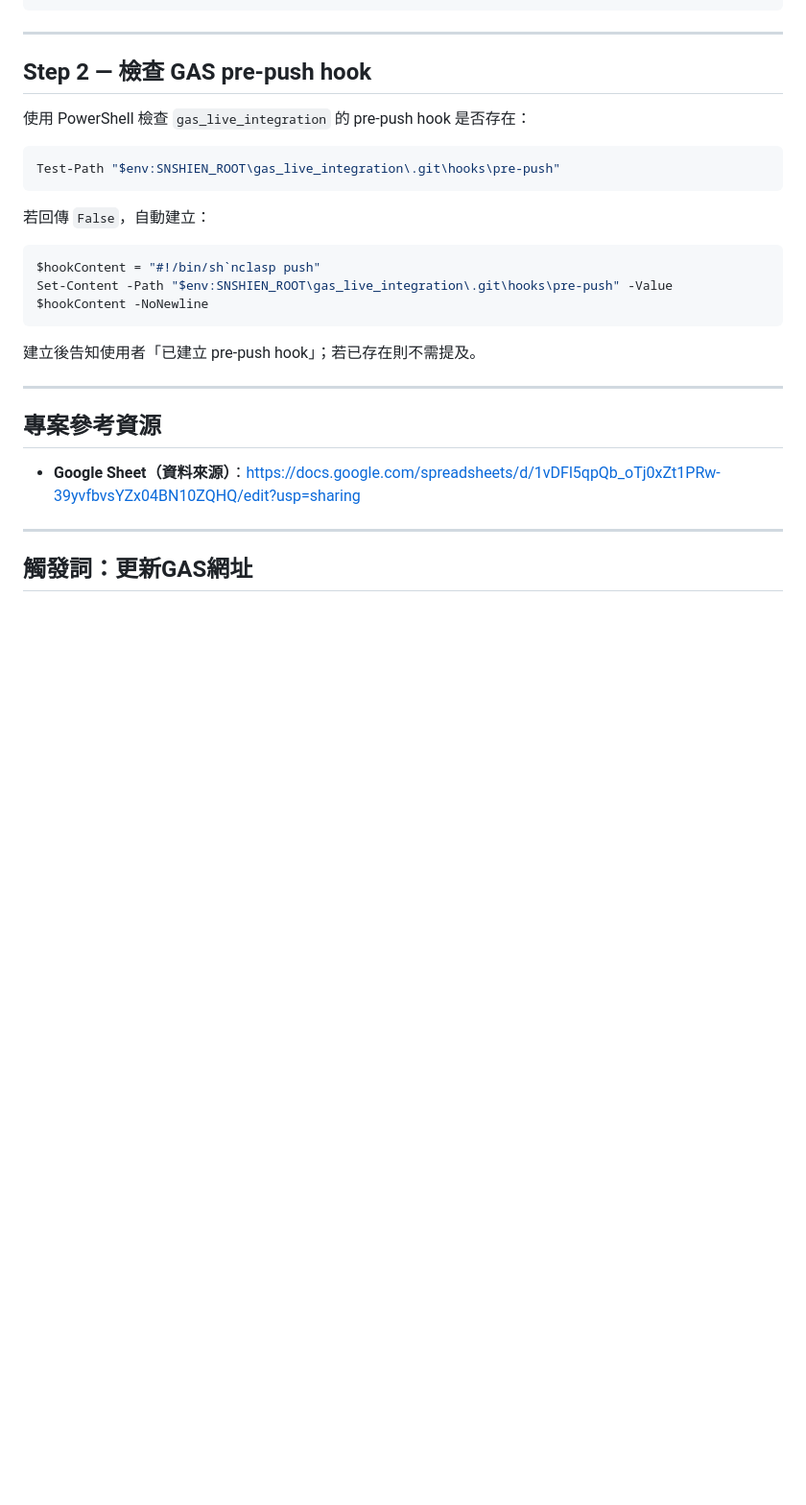
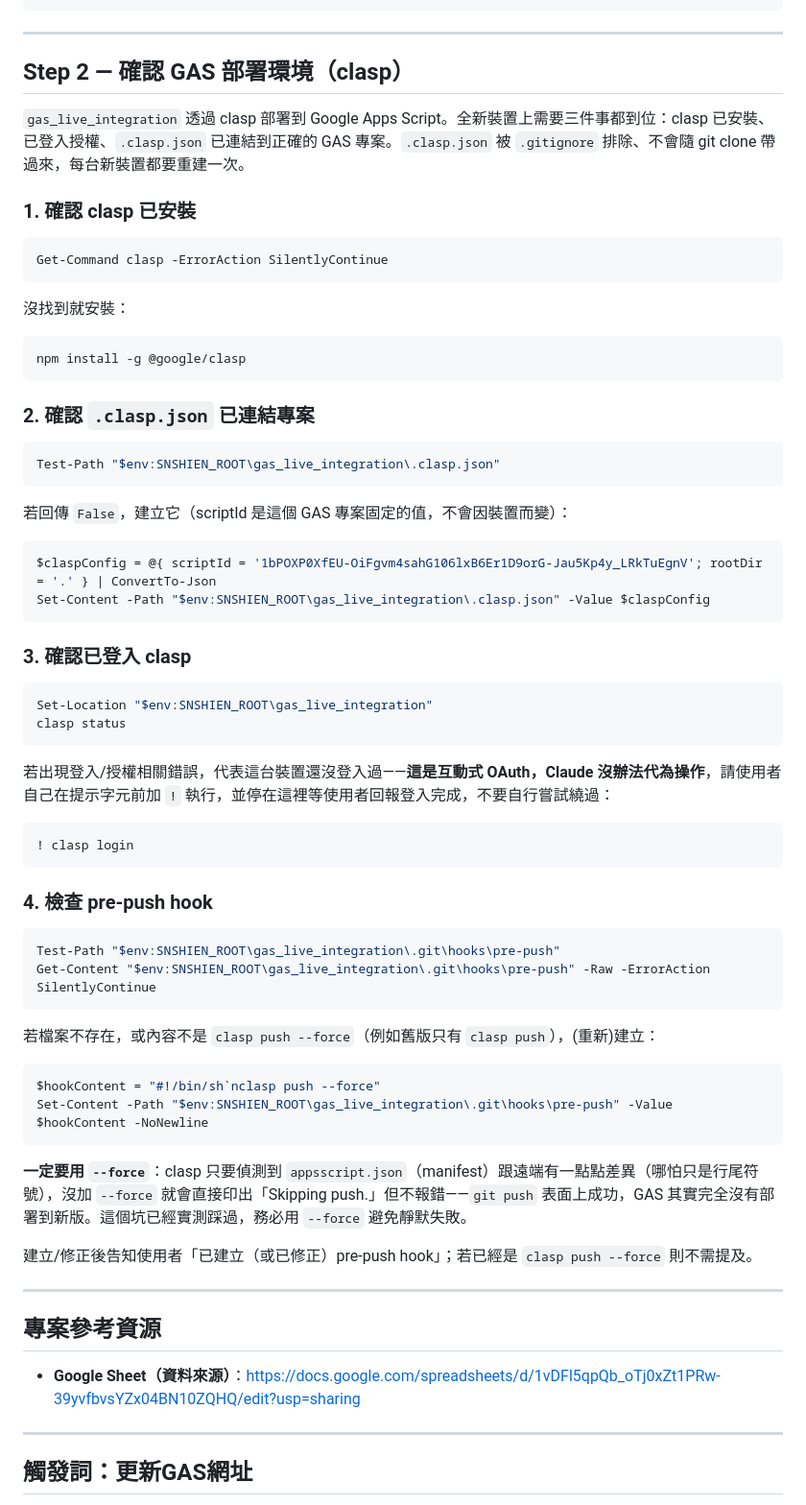
Before and after one commit to shien091090/SNShienSkill, a Markdown page: skills/shien/SKILL.md, the part around the change. Shown at 96% size. Rendered like a GitHub page; blank space fills up the shorter version.

Commit message:
shien: 補上全新裝置的 clasp 部署環境設定流程，並修正 pre-push hook 用 --force 避免靜默失敗
Co-Authored-By: Claude Sonnet 5 <noreply@anthropic.com>

````diff
--- a/skills/shien/SKILL.md
+++ b/skills/shien/SKILL.md
@@ -66,22 +66,65 @@ Get-ChildItem "$env:SNSHIEN_ROOT\gas_live_integration" -Recurse -File | Select-O
 
 ---
 
-## Step 2 — 檢查 GAS pre-push hook
+## Step 2 — 確認 GAS 部署環境（clasp）
 
-使用 PowerShell 檢查 `gas_live_integration` 的 pre-push hook 是否存在：
+`gas_live_integration` 透過 clasp 部署到 Google Apps Script。全新裝置上需要三件事都到位：clasp 已安裝、已登入授權、`.clasp.json` 已連結到正確的 GAS 專案。`.clasp.json` 被 `.gitignore` 排除、不會隨 git clone 帶過來，每台新裝置都要重建一次。
+
+### 1. 確認 clasp 已安裝
+
+```powershell
+Get-Command clasp -ErrorAction SilentlyContinue
+```
+
+沒找到就安裝：
+
+```powershell
+npm install -g @google/clasp
+```
+
+### 2. 確認 `.clasp.json` 已連結專案
+
+```powershell
+Test-Path "$env:SNSHIEN_ROOT\gas_live_integration\.clasp.json"
+```
+
+若回傳 `False`，建立它（scriptId 是這個 GAS 專案固定的值，不會因裝置而變）：
+
+```powershell
+$claspConfig = @{ scriptId = '1bPOXP0XfEU-OiFgvm4sahG106lxB6Er1D9orG-Jau5Kp4y_LRkTuEgnV'; rootDir = '.' } | ConvertTo-Json
+Set-Content -Path "$env:SNSHIEN_ROOT\gas_live_integration\.clasp.json" -Value $claspConfig
+```
+
+### 3. 確認已登入 clasp
+
+```powershell
+Set-Location "$env:SNSHIEN_ROOT\gas_live_integration"
+clasp status
+```
+
+若出現登入/授權相關錯誤，代表這台裝置還沒登入過——**這是互動式 OAuth，Claude 沒辦法代為操作**，請使用者自己在提示字元前加 `!` 執行，並停在這裡等使用者回報登入完成，不要自行嘗試繞過：
+
+```
+! clasp login
+```
+
+### 4. 檢查 pre-push hook
 
 ```powershell
 Test-Path "$env:SNSHIEN_ROOT\gas_live_integration\.git\hooks\pre-push"
+Get-Content "$env:SNSHIEN_ROOT\gas_live_integration\.git\hooks\pre-push" -Raw -ErrorAction SilentlyContinue
 ```
 
-若回傳 `False`，自動建立：
+若檔案不存在，或內容不是 `clasp push --force`（例如舊版只有 `clasp push`），(重新)建立：
 
 ```powershell
-$hookContent = "#!/bin/sh`nclasp push"
+$hookContent = "#!/bin/sh`nclasp push --force"
 Set-Content -Path "$env:SNSHIEN_ROOT\gas_live_integration\.git\hooks\pre-push" -Value $hookContent -NoNewline
 ```
 
-建立後告知使用者「已建立 pre-push hook」；若已存在則不需提及。
+**一定要用 `--force`**：clasp 只要偵測到 `appsscript.json`（manifest）跟遠端有一點點差異（哪怕只是行尾符號），沒加 `--force` 就會直接印出「Skipping push.」但不報錯——`git push` 表面上成功，GAS 其實完全沒有部署到新版。這個坑已經實測踩過，務必用 `--force` 避免靜默失敗。
+
+建立/修正後告知使用者「已建立（或已修正）pre-push hook」；若已經是 `clasp push --force` 則不需提及。
 
 ---
 
````
